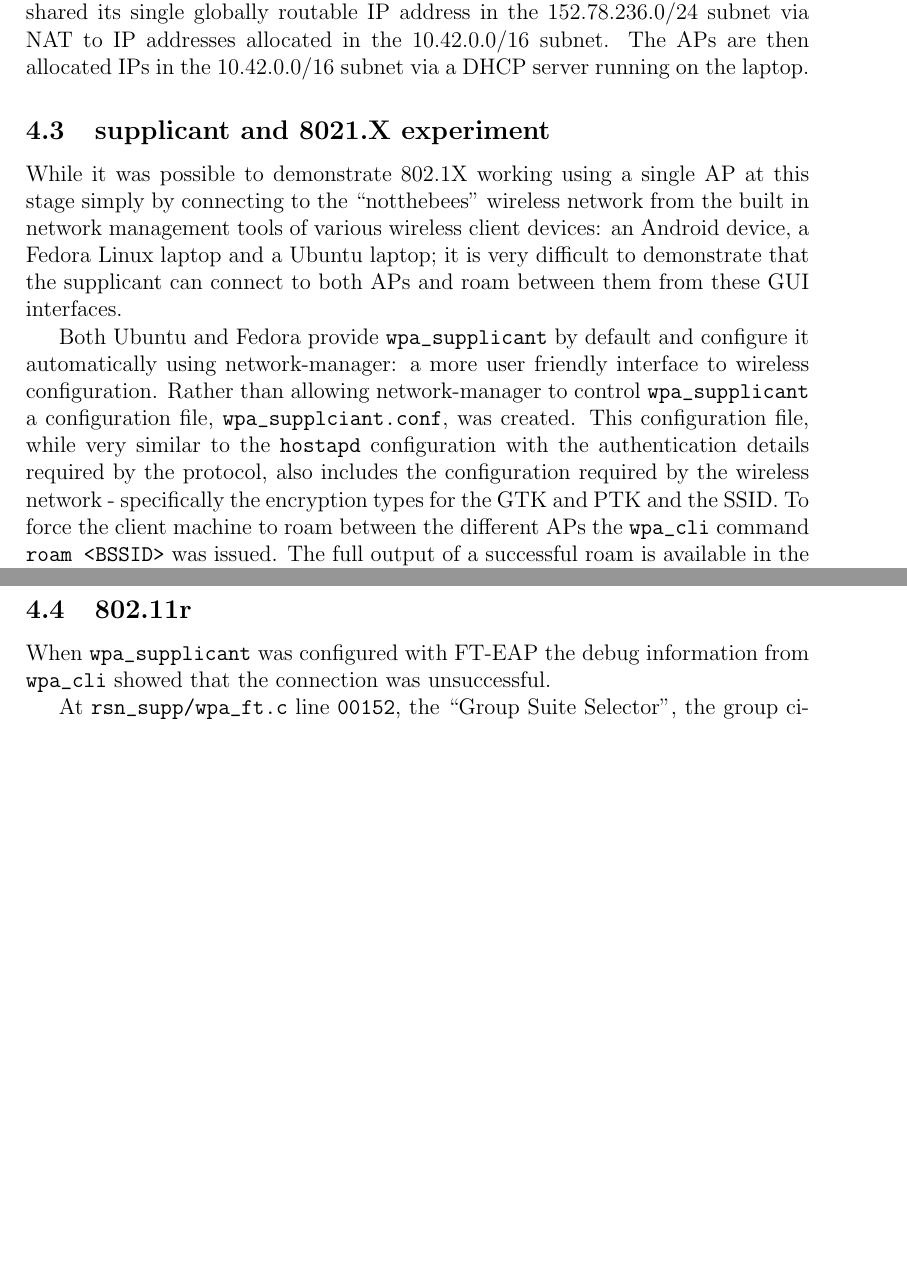
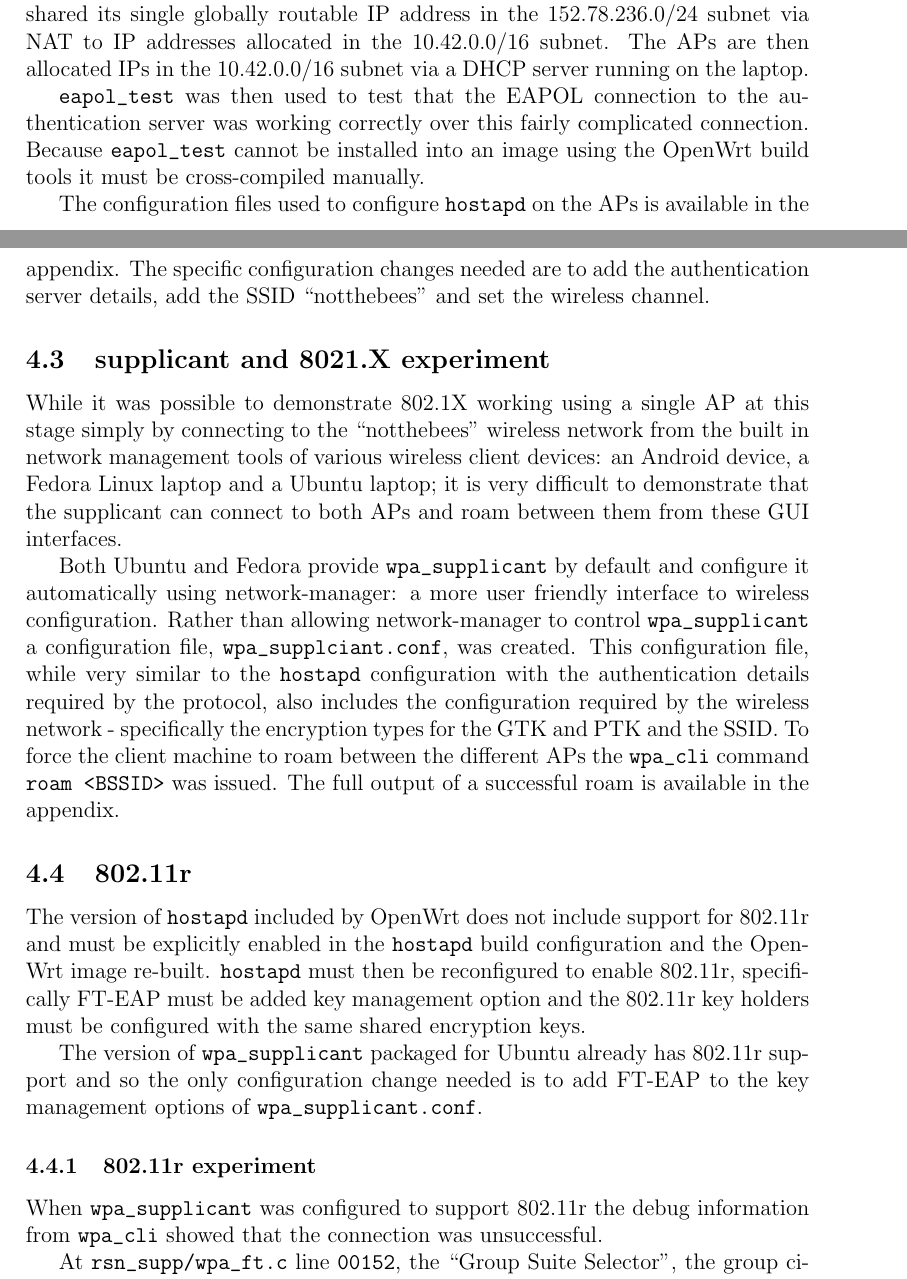
Before and after one commit to graingert/wireless-report, a LaTeX paper (final-report.tex): two parts of pages 8 and 9 of 13, joined at a grey line, cut so that both start at the same text, the shorter picture padded with empty space. Compiled offline with pdfLaTeX.

Commit message:
add 802.11r stuff

```diff
--- a/final-report.tex
+++ b/final-report.tex
@@ -145,8 +147,9 @@ To allow the APs to access the authentication server they must be given access t
 \nomenclature{VPN}{Virtual Private Network}
 \nomenclature{NAT}{Network Address Translation}
 
-    % TODO: see config files
-    % TODO: \verb`eapol_test` cross compile
+\verb`eapol_test` was then used to test that the EAPOL connection to the authentication server was working correctly over this fairly complicated connection.  Because \verb`eapol_test` cannot be installed into an image using the OpenWrt build tools it must be cross-compiled manually.
+
+The configuration files used to configure \verb`hostapd` on the APs is available in the appendix.  The specific configuration changes needed are to add the authentication server details, add the SSID ``notthebees'' and set the wireless channel.
 
 \subsection{supplicant and 8021.X experiment}
 While it was possible to demonstrate 802.1X working using a single AP at this stage simply by connecting to the ``notthebees'' wireless network from the built in network management tools of various wireless client devices: an Android device, a Fedora Linux laptop and a Ubuntu laptop; it is very difficult to demonstrate that the supplicant can connect to both APs and roam between them from these GUI interfaces.
@@ -157,14 +160,13 @@ Both Ubuntu and Fedora provide \verb`wpa_supplicant` by default and configure it
 \nomenclature{SSID}{Service Set Identifier}
 
 \subsection{802.11r}
-    % TODO: How to configure on different sections
-    % TODO:    On controller
-    % TODO:    On access points
-    % TODO:    On client supplicant, FT-EAP
-    % TODO: \verb`wpa_cli` roam
 
+The version of \verb`hostapd` included by OpenWrt does not include support for 802.11r and must be explicitly enabled in the \verb`hostapd` build configuration and the OpenWrt image re-built.  \verb`hostapd` must then be reconfigured to enable 802.11r, specifically FT-EAP must be added key management option and the 802.11r key holders must be configured with the same shared encryption keys.
 
-When \verb`wpa_supplicant` was configured with FT-EAP the debug information from \verb`wpa_cli` showed that the connection was unsuccessful.
+The version of \verb`wpa_supplicant` packaged for Ubuntu already has 802.11r support and so the only configuration change needed is to add FT-EAP to the key management options of \verb`wpa_supplicant.conf`.
+
+\subsubsection{802.11r experiment}
+When \verb`wpa_supplicant` was configured to support 802.11r the debug information from \verb`wpa_cli` showed that the connection was unsuccessful.
 
 At \verb`rsn_supp/wpa_ft.c` line \verb`00152`, the ``Group Suite Selector'', the group cipher type should be one of \verb`WPA_CIPHER_CCMP` or \verb`WPA_CIPHER_TKIP`.  In the \verb`wpa_cli` debug information, however, we see ``FT: Invalid group cipher (0)'' which shows that the code is receiving an unexpected value of 0 or \verb`WPA_CIPHER_NONE` as defined in \verb`common/defs.h`.  Clearly this is not correct, both the \verb`hostapd` and \verb`wpa_supplicant` configuration requires CCMP encryption for both the GTK and PTK. There was not sufficient time to determine if the root cause of this issue was due to a software error in \verb`wpa_supplicant` or if it was a configuration error and as such this section of the project was unsuccessful in demonstrating an FT roam.
 
```
Also changed, not shown: final-report.tex (10 more changed lines).
